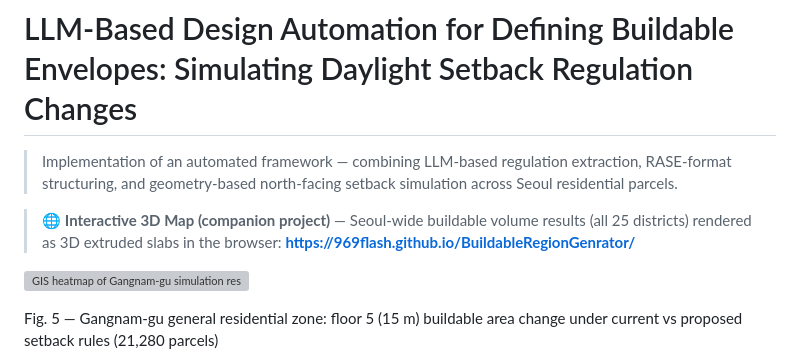
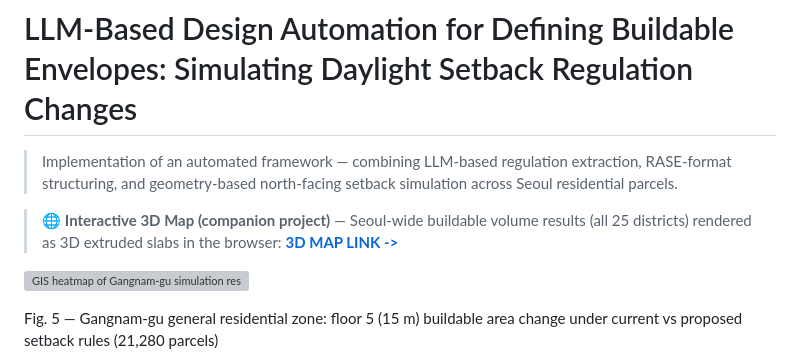
Before and after one commit to snu-laus/TranslateZoning2BuildableVolume, a Markdown page: README.md, the part around the change. GitHub-like rendering; grey boxes are pictures that could not be loaded.

Commit message:
Revise 3D map link text in README.md
Updated the link text for the interactive 3D map in the README.

```diff
--- a/README.md
+++ b/README.md
@@ -2,7 +2,7 @@
 
 > Implementation of an automated framework — combining LLM-based regulation extraction, RASE-format structuring, and geometry-based north-facing setback simulation across Seoul residential parcels.
 
-> 🌐 **Interactive 3D Map (companion project)** — Seoul-wide buildable volume results (all 25 districts) rendered as 3D extruded slabs in the browser: **[https://969flash.github.io/BuildableRegionGenrator/](https://969flash.github.io/BuildableRegionGenrator/)**
+> 🌐 **Interactive 3D Map (companion project)** — Seoul-wide buildable volume results (all 25 districts) rendered as 3D extruded slabs in the browser: **[3D MAP LINK ->](https://969flash.github.io/BuildableRegionGenrator/)**
 
 ![GIS heatmap of Gangnam-gu simulation results](docs/figures/fig5_gis_heatmap.png)
 
```
